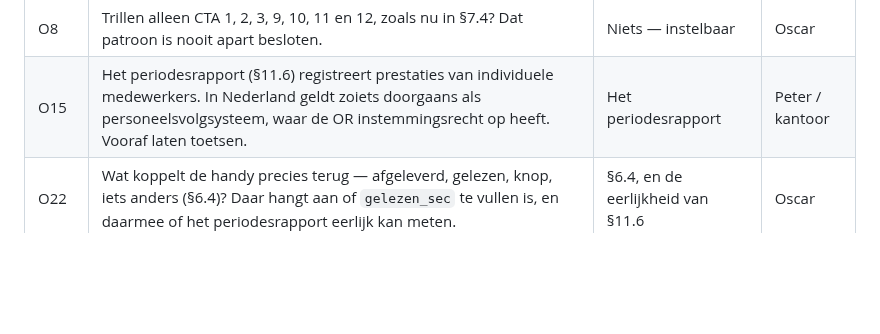
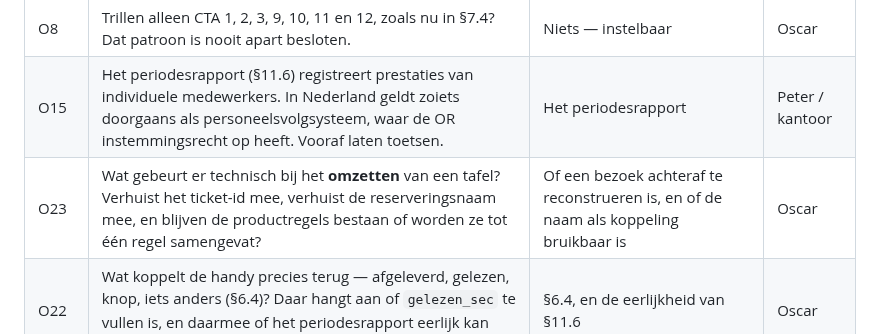
Before and after one commit to peterstuurman-hash/CTA-, a Markdown page: oscar_cta_specs.md, the part around the change. GitHub-like rendering; blank space fills up the shorter version.

Commit message:
SPEC §9.1: O23 — wat gebeurt er technisch bij het omzetten van een tafel
Uit het gesprek met Peter over de ruis in de data. Hij beschrijft dat het
ticket-id bij een omzetting niet meeverhuist en dat de productregels tot één
samenvatting worden teruggebracht.

Als dat zo is, kan een bezoek niet achteraf gereconstrueerd worden — de
informatie bestaat op dat moment niet meer — en is een eigen kopie van de
ticketregels de enige oplossing. Verhuist de reserveringsnaam wél mee, dan is
die het enige draadje dat door een omzetting heen loopt.

Daarmee is dit de vraag waar de meeste andere aan hangen. Vandaar in §9.1 en
niet bij de ijkpunten.

Co-Authored-By: Claude Opus 5 <noreply@anthropic.com>

```diff
--- a/oscar_cta_specs.md
+++ b/oscar_cta_specs.md
@@ -1394,6 +1394,7 @@ Geen van deze gaat weg door te meten.
 |---|---|---|---|
 | O8 | Trillen alleen CTA 1, 2, 3, 9, 10, 11 en 12, zoals nu in §7.4? Dat patroon is nooit apart besloten. | Niets — instelbaar | Oscar |
 | O15 | Het periodesrapport (§11.6) registreert prestaties van individuele medewerkers. In Nederland geldt zoiets doorgaans als personeelsvolgsysteem, waar de OR instemmingsrecht op heeft. Vooraf laten toetsen. | Het periodesrapport | Peter / kantoor |
+| O23 | Wat gebeurt er technisch bij het **omzetten** van een tafel? Verhuist het ticket-id mee, verhuist de reserveringsnaam mee, en blijven de productregels bestaan of worden ze tot één regel samengevat? | Of een bezoek achteraf te reconstrueren is, en of de naam als koppeling bruikbaar is | Oscar |
 | O22 | Wat koppelt de handy precies terug — afgeleverd, gelezen, knop, iets anders (§6.4)? Daar hangt aan of `gelezen_sec` te vullen is, en daarmee of het periodesrapport eerlijk kan meten. | §6.4, en de eerlijkheid van §11.6 | Oscar |
 | O21 | Waar komt de forecast vandaan en is hij voor de monitor beschikbaar op het moment dat een tafel geopend wordt (§4.4)? Zonder die koppeling vuurt CTA 3 niet. | CTA 3 | Oscar |
 | O18 | CTA 13 legt een oordeel over een gast vast; CTA 14 gebruikt de postcode voor een ander doel dan de reservering. Grondslag en bewaartermijn laten toetsen vóór invoering. | CTA 13 en 14 | Peter / kantoor |
```
